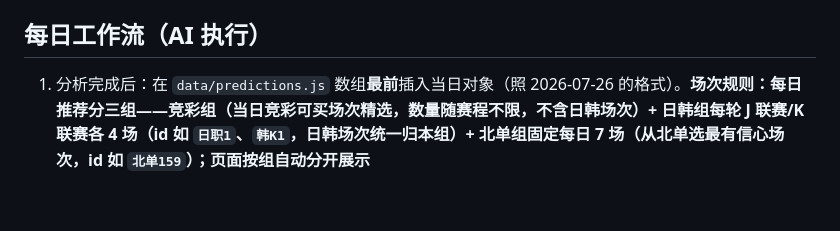
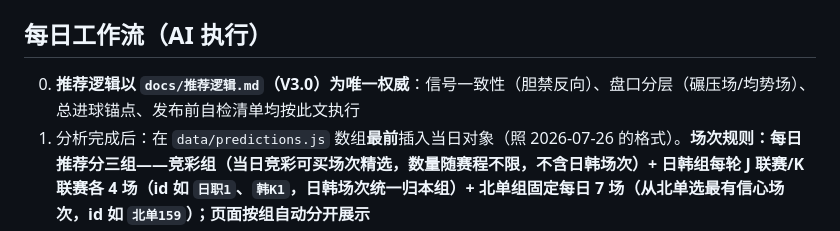
Before and after one commit to henrymak246/ai-bear-sports, a Markdown page: README.md, the part around the change. Rendered like a GitHub page; blank space fills up the shorter version.

Commit message:
docs: 新增推荐逻辑 V3.0(docs/推荐逻辑.md), README 工作流以其为权威
- 信号一致性: 胆=max7 key=最高信心, 任何产品层禁与胆反向(修 8-26 胆热刺+亚盘推查尔顿打架)
- 盘口分层: 让≥1.25碾压场禁推受让方/玄学忌日不适用; 让≤0.75均势场玄学规则生效
- 总进球金日锚 4/5 球; 发布前自检清单

```diff
--- a/README.md
+++ b/README.md
@@ -19,6 +19,7 @@
 - `test/stats.test.js` — 统计逻辑测试：`node test/stats.test.js`
 
 ## 每日工作流（AI 执行）
+0. **推荐逻辑以 `docs/推荐逻辑.md`（V3.0）为唯一权威**：信号一致性（胆禁反向）、盘口分层（碾压场/均势场）、总进球锚点、发布前自检清单均按此文执行
 1. 分析完成后：在 `data/predictions.js` 数组**最前**插入当日对象（照 2026-07-26 的格式）。**场次规则：每日推荐分三组——竞彩组（当日竞彩可买场次精选，数量随赛程不限，不含日韩场次）+ 日韩组每轮 J 联赛/K 联赛各 4 场（id 如 `日职1`、`韩K1`，日韩场次统一归本组）+ 北单组固定每日 7 场（从北单选最有信心场次，id 如 `北单159`）；页面按组自动分开展示**
 2. 竞彩 SP 发布后：给当日每场补 `sp: ['主胜','平','客胜']`（北单场另加 `spHandicap: 让球数`），跑 `node tools/sync-data.js` 重传（首更先发预测，SP 后补）
 3. 赛后复盘：给每场填 `finalScore`（如 `"3-1"`）、给当日填 `review`、给每个方案块填 `result`（hit/miss/half/push）、给心水每条 picks 填 `result`（hit/miss）；命中判定与统计由页面自动完成
```
Also changed, not shown: docs/推荐逻辑.md (added, +52 -0 lines).
